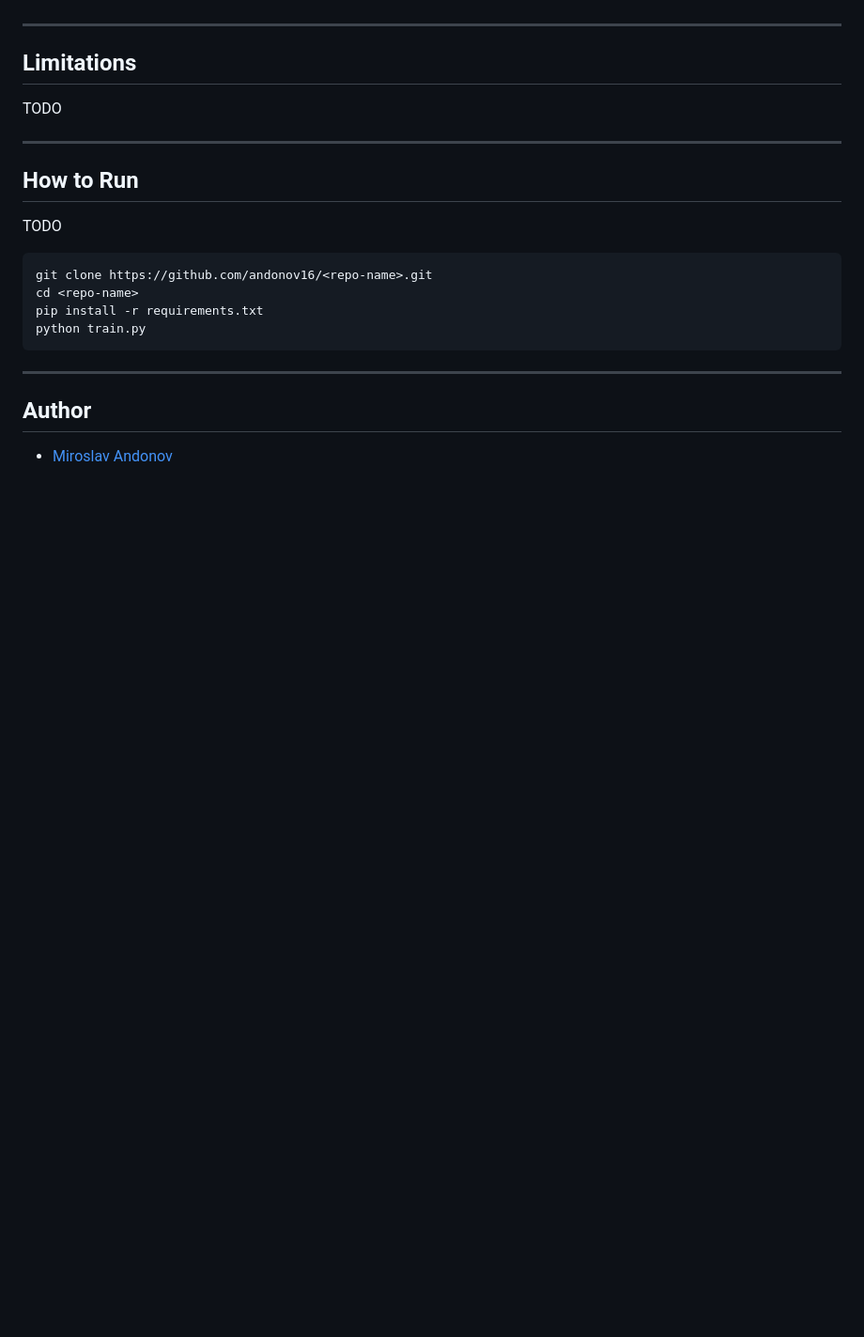
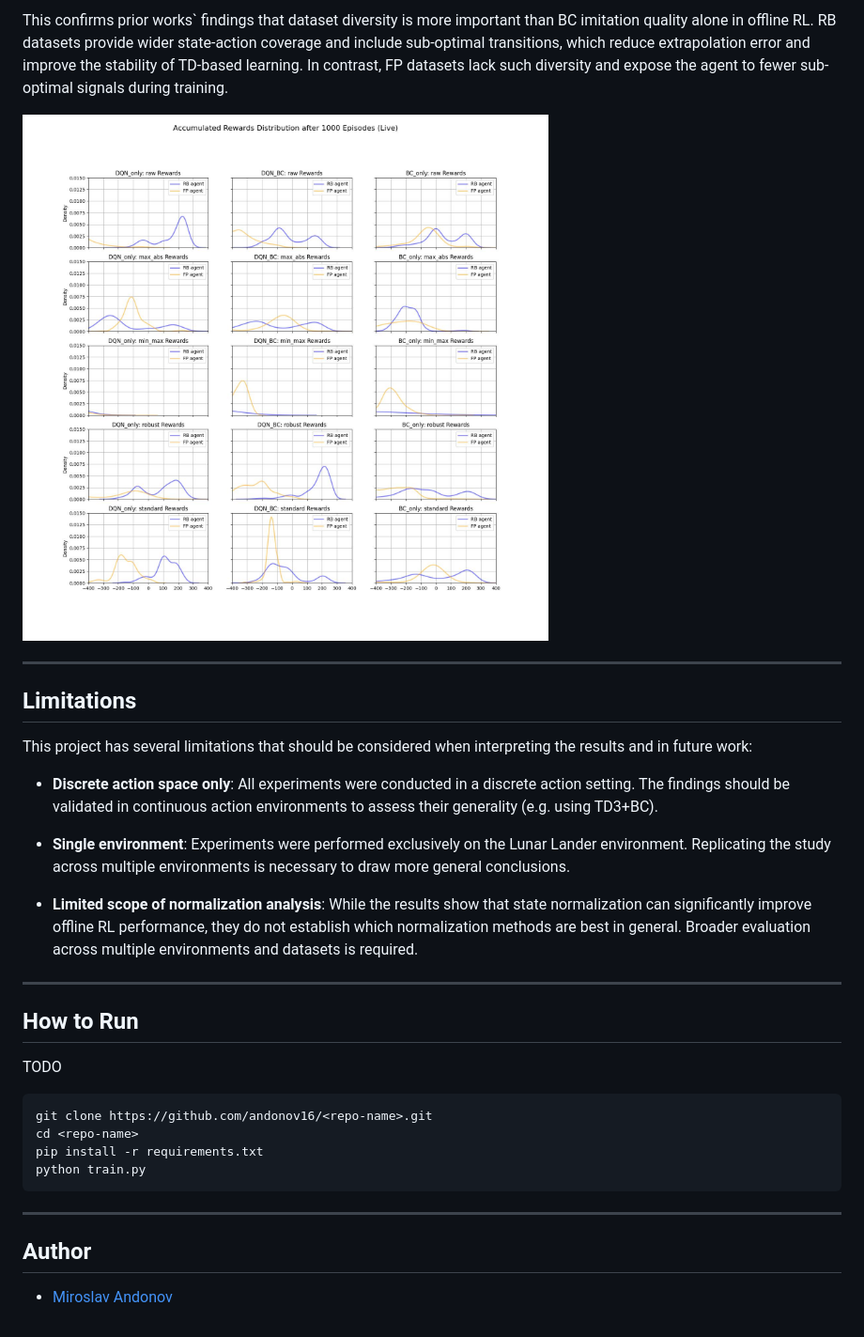
Before and after one commit to andonov16/Offline_RL_BSc_Thesis, a Markdown page: README.md, the part around one of its changes. Shown at 94% size. Rendered like a GitHub page; blank space fills up the shorter version.

```diff
--- a/README.md
+++ b/README.md
@@ -134,8 +166,18 @@ TODO
+This confirms prior works` findings that dataset diversity is more important than BC imitation quality alone in offline RL. RB datasets provide wider state-action coverage and include sub-optimal transitions, which reduce extrapolation error and improve the stability of TD-based learning. In contrast, FP datasets lack such diversity and expose the agent to fewer sub-optimal signals during training.
+
+![DQN+BC agents accumulated rewards distribtuion](plots/DQN_BC_experiments_summary_live_env_1000_ep_eval_rb_fp.jpg)
+
 
 ---
 
 ## Limitations
-TODO
+This project has several limitations that should be considered when interpreting the results and in future work:
+
+-  __Discrete action space only__: All experiments were conducted in a discrete action setting. The findings should be validated in continuous action environments to assess their generality (e.g. using TD3+BC).
+
+- __Single environment__: Experiments were performed exclusively on the Lunar Lander environment. Replicating the study across multiple environments is necessary to draw more general conclusions.
+
+- __Limited scope of normalization analysis__: While the results show that state normalization can significantly improve offline RL performance, they do not establish which normalization methods are best in general. Broader evaluation across multiple environments and datasets is required.
 
 ---
 
```
Also changed, not shown: other parts of README.md (+36 -4 lines).
